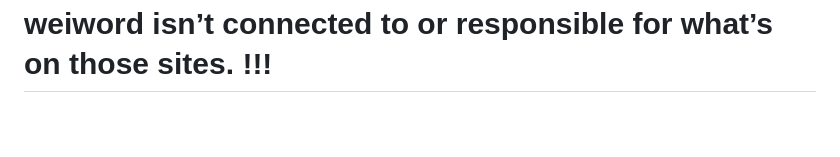
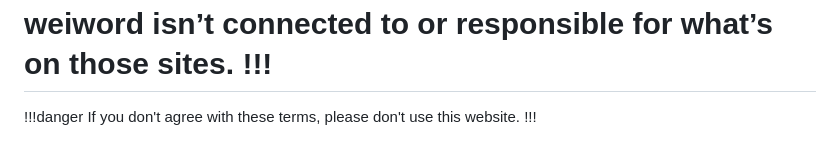
Before and after one commit to weiword/guide, a Markdown page: legal/terms/index.md, the part around the change. GitHub-like rendering; blank space fills up the shorter version.

```diff
--- a/legal/terms/index.md
+++ b/legal/terms/index.md
@@ -55,3 +55,6 @@ Any links from our site are provided for viewer convenience.  Hindenburg is not
 If there are links to other websites, they’re just for your convenience. weiword isn’t connected to or responsible for what’s on those sites.
 !!!
 ===
+!!!danger
+If you don't agree with these terms, please don't use this website.
+!!!
```
